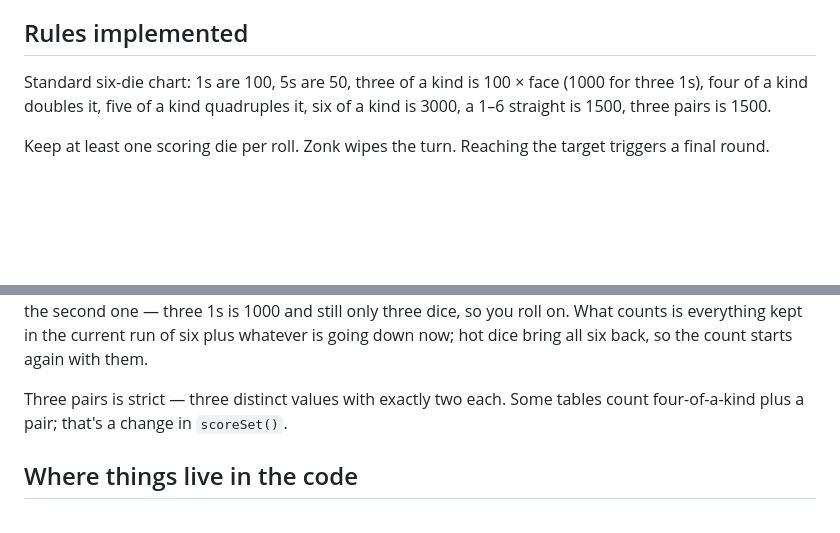
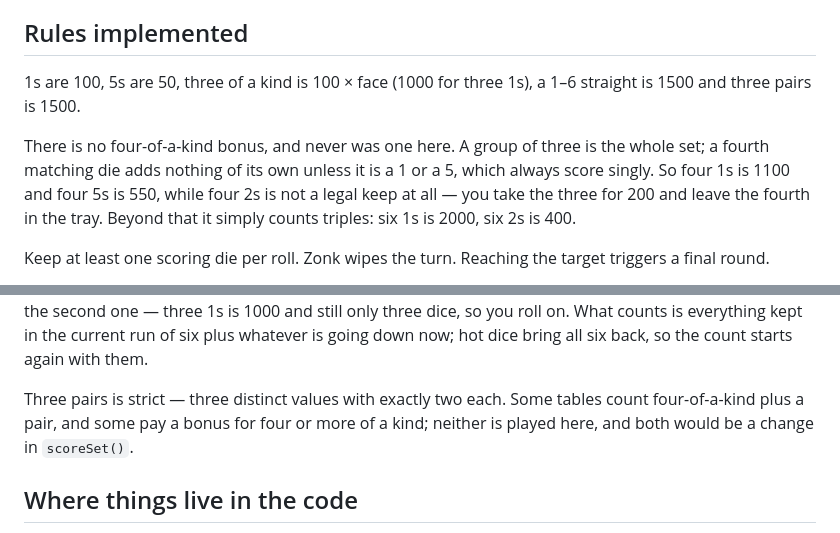
Before and after one commit to johnvv999/zonk, a Markdown page: README.md, 2 parts joined by grey strips. GitHub-like rendering; blank space fills up the shorter version.

Commit message:
Correct the scoring chart in the README
It claimed four of a kind doubles a triple, five of a kind quadruples it
and six of a kind is 3000. None of that has ever been in scoreSet, which
counts triples and lets a spare 1 or 5 score singly. Four 1s is 1100,
four 5s is 550, and four 2s is not a legal keep - you take three for 200
and leave the fourth. Documentation only; no behaviour changed.

Co-Authored-By: Claude Opus 5 <noreply@anthropic.com>

```diff
--- a/README.md
+++ b/README.md
@@ -284,9 +284,14 @@ to notice the storage.
 
 ## Rules implemented
 
-Standard six-die chart: 1s are 100, 5s are 50, three of a kind is 100 × face
-(1000 for three 1s), four of a kind doubles it, five of a kind quadruples it, six
-of a kind is 3000, a 1–6 straight is 1500, three pairs is 1500.
+1s are 100, 5s are 50, three of a kind is 100 × face (1000 for three 1s), a 1–6
+straight is 1500 and three pairs is 1500.
+
+There is no four-of-a-kind bonus, and never was one here. A group of three is the
+whole set; a fourth matching die adds nothing of its own unless it is a 1 or a 5,
+which always score singly. So four 1s is 1100 and four 5s is 550, while four 2s
+is not a legal keep at all — you take the three for 200 and leave the fourth in
+the tray. Beyond that it simply counts triples: six 1s is 2000, six 2s is 400.
 
 Keep at least one scoring die per roll. Zonk wipes the turn. Reaching the target
 triggers a final round.
@@ -308,7 +313,8 @@ six plus whatever is going down now; hot dice bring all six back, so the count
 starts again with them.
 
 Three pairs is strict — three distinct values with exactly two each. Some tables
-count four-of-a-kind plus a pair; that's a change in `scoreSet()`.
+count four-of-a-kind plus a pair, and some pay a bonus for four or more of a
+kind; neither is played here, and both would be a change in `scoreSet()`.
 
 ## Where things live in the code
 
```
